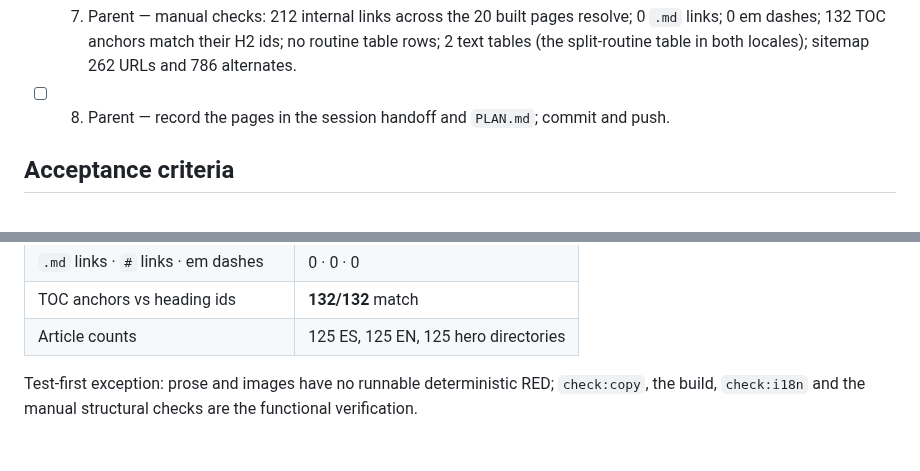
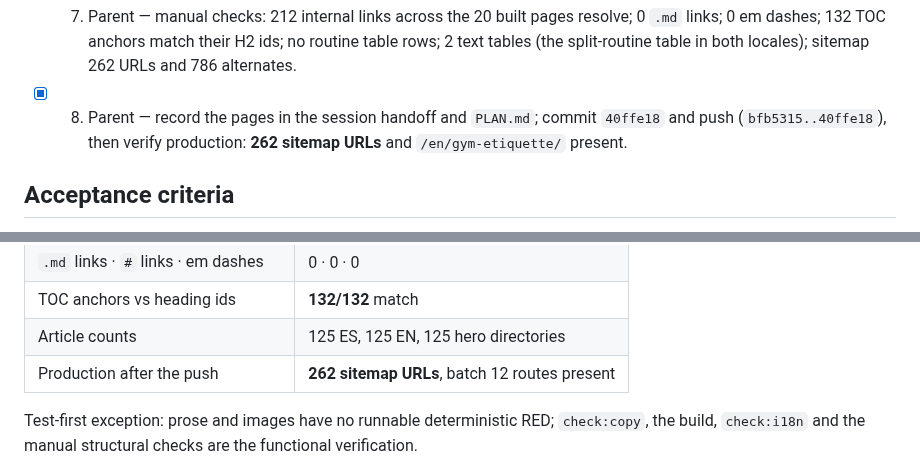
Before and after one commit to Yvesdefaria/GymLab-Web, a Markdown page: odd/tasks/content-library-batch-12.md, 2 parts joined by grey strips. Drawn GitHub-style; blank space fills up the shorter version.

Commit message:
docs: record the batch 12 push

```diff
--- a/odd/tasks/content-library-batch-12.md
+++ b/odd/tasks/content-library-batch-12.md
@@ -134,7 +134,9 @@ before the commit, so the checklist never lags the work.
 - [x] 7. Parent — manual checks: 212 internal links across the 20 built pages resolve; 0 `.md` links;
       0 em dashes; 132 TOC anchors match their H2 ids; no routine table rows; 2 text tables (the
       split-routine table in both locales); sitemap 262 URLs and 786 alternates.
-- [ ] 8. Parent — record the pages in the session handoff and `PLAN.md`; commit and push.
+- [x] 8. Parent — record the pages in the session handoff and `PLAN.md`; commit `40ffe18` and push
+      (`bfb5315..40ffe18`), then verify production: **262 sitemap URLs** and `/en/gym-etiquette/`
+      present.
 
 ## Acceptance criteria
 
@@ -165,6 +167,7 @@ Observed on 2026-11-11:
 | `.md` links · `#` links · em dashes | 0 · 0 · 0 |
 | TOC anchors vs heading ids | **132/132** match |
 | Article counts | 125 ES, 125 EN, 125 hero directories |
+| Production after the push | **262 sitemap URLs**, batch 12 routes present |
 
 Test-first exception: prose and images have no runnable deterministic RED; `check:copy`, the build,
 `check:i18n` and the manual structural checks are the functional verification.
```
Also changed, not shown: PLAN.md (+5 -5 lines), odd/tasks/content-library-session.md (+4 -3 lines).
